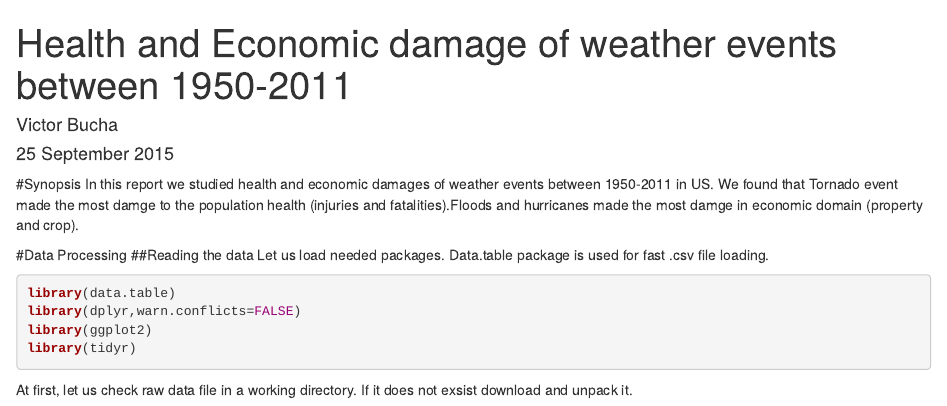
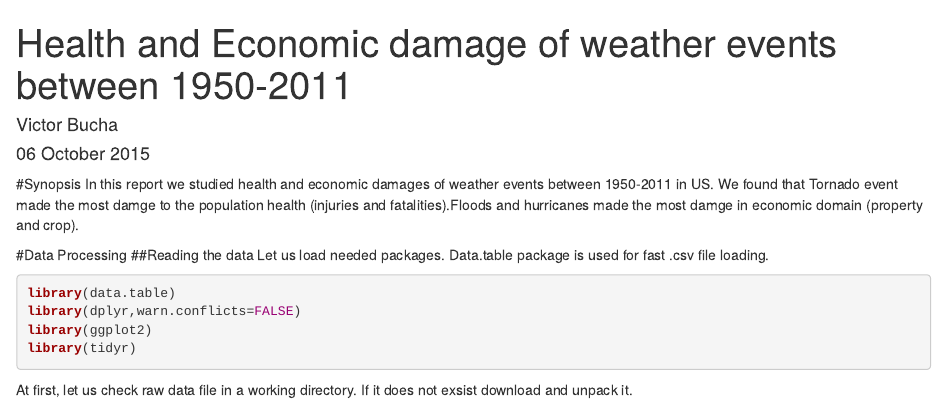
Before and after one commit to buchav/RepData_PeerAssessment2, an R Markdown document (RepData2.Rmd): the page in a window 1100 px wide, from its top. Rendered offline with R 4.5, knitr and Pandoc, with nearby package versions; some code elsewhere in the file could not run offline.

Commit message:
date change

```diff
--- a/RepData2.Rmd
+++ b/RepData2.Rmd
@@ -1,7 +1,7 @@
 ---
 title: "Health and Economic damage of weather events between 1950-2011"
 author: "Victor Bucha"
-date: "25 September 2015"
+date: "06 October 2015"
 output: html_document
 keep_md: true
 ---
```
